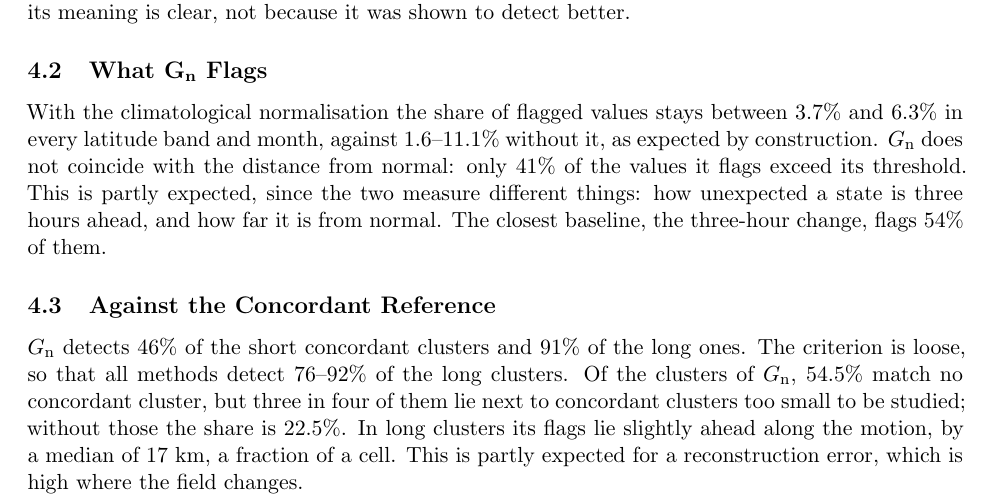
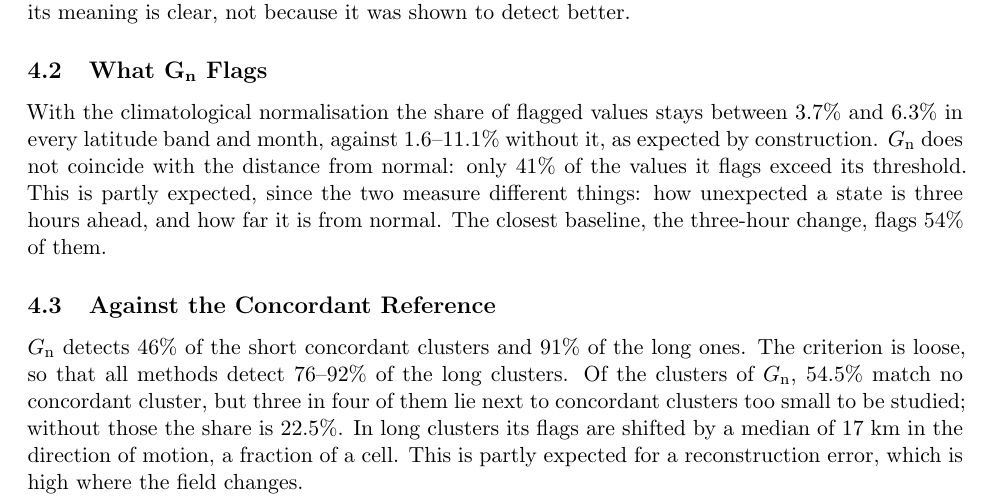
Before and after one commit to AlbertoPedalino/tesi_latex, a LaTeX thesis (riassunto/thesis_summary_en.tex): part of page 2 of 3, cut so that both start at the same text. Compiled offline with pdfLaTeX.

Commit message:
docs(riassunto): 4.3 shift as in Ch. 7 (17 km in the direction of motion)
"Slightly ahead along the motion" becomes "shifted by a median of 17 km
in the direction of motion, a fraction of a cell", as in the thesis.
No comment in the summary hides text. Three pages.

Co-Authored-By: Claude Opus 5.5 <noreply@anthropic.com>

```diff
--- a/riassunto/thesis_summary_en.tex
+++ b/riassunto/thesis_summary_en.tex
@@ -68,7 +68,7 @@ On the validation years G and D order the cells almost without link: their Spear
 With the climatological normalisation the share of flagged values stays between 3.7\% and 6.3\% in every latitude band and month, against 1.6--11.1\% without it, as expected by construction. \Gn{} does not coincide with the distance from normal: only 41\% of the values it flags exceed its threshold. This is partly expected, since the two measure different things: how unexpected a state is three hours ahead, and how far it is from normal. The closest baseline, the three-hour change, flags 54\% of them.
 
 \subsection{Against the Concordant Reference}
-\Gn{} detects 46\% of the short concordant clusters and 91\% of the long ones. The criterion is loose, so that all methods detect 76--92\% of the long clusters. Of the clusters of \Gn, 54.5\% match no concordant cluster, but three in four of them lie next to concordant clusters too small to be studied; without those the share is 22.5\%. In long clusters its flags lie slightly ahead along the motion, by a median of 17~km, a fraction of a cell. This is partly expected for a reconstruction error, which is high where the field changes.
+\Gn{} detects 46\% of the short concordant clusters and 91\% of the long ones. The criterion is loose, so that all methods detect 76--92\% of the long clusters. Of the clusters of \Gn, 54.5\% match no concordant cluster, but three in four of them lie next to concordant clusters too small to be studied; without those the share is 22.5\%. In long clusters its flags are shifted by a median of 17~km in the direction of motion, a fraction of a cell. This is partly expected for a reconstruction error, which is high where the field changes.
 
 \subsection{Around the Clusters and Robustness}
 Around the concordant clusters, 90--96\% of the other flags of the single-cell methods have at least one variable beyond two standard deviations, against 40--48\% of the values that no method flags. These flags mark states far from normal. \Gn's flags more often follow rapid changes, like those of the three-hour change: the largest three-hour change before them is about twice that of the values no method flags. Around long clusters, CAPE, the K index and column water vapour are unusual in 10.6--15.7\% of its flags, against 5.2--6.6\%: more often than for any other method, by a small margin over MCD and, for CAPE, over the three-hour change. With stricter thresholds (97th and 99th percentiles) and without the closing, the start, the along-track shift and the rapid changes stay the same; only for CAPE, K index and water vapour is \Gn{} no longer first at the 99th percentile.
```
Also changed, not shown: riassunto/thesis_summary_en.pdf.
